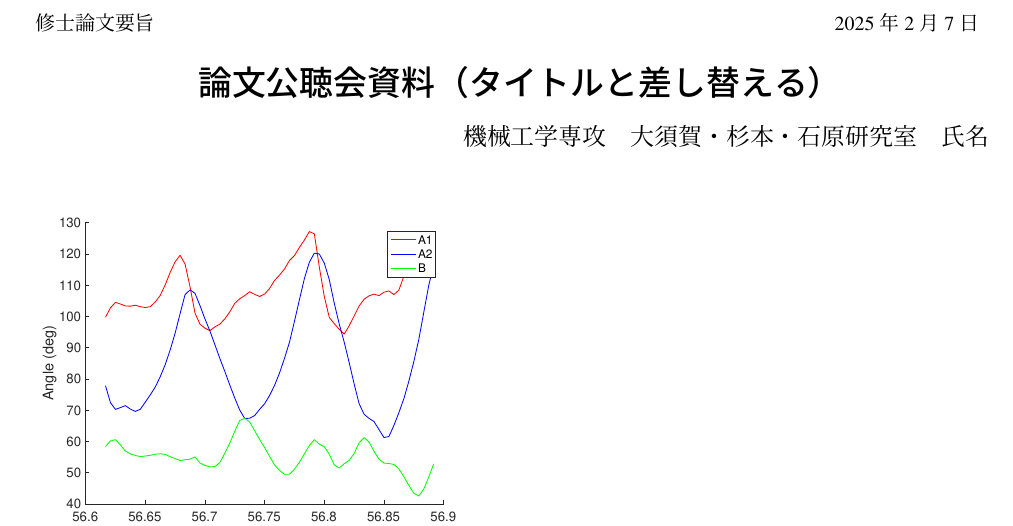
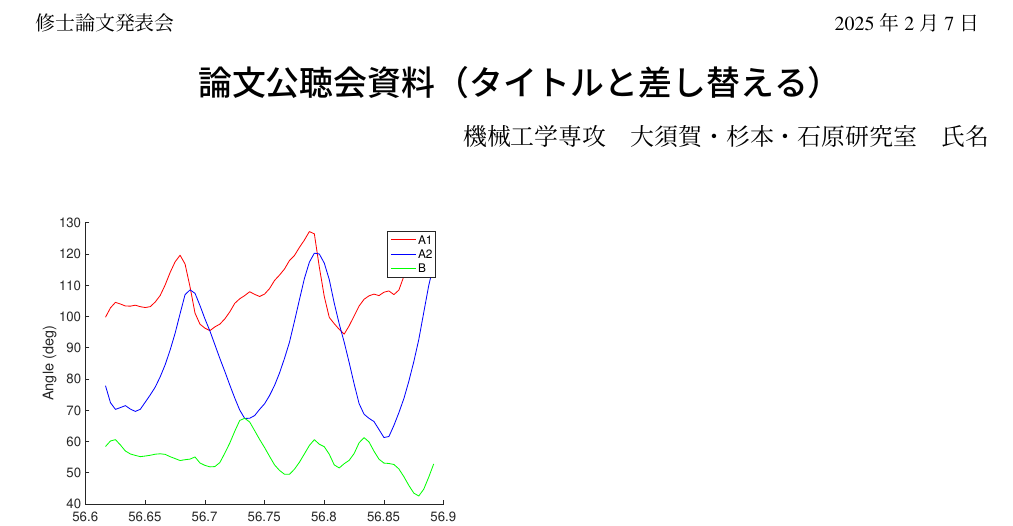
Before and after one commit to Osuka-Sugimoto-Lab/Public_Hearing_Documentation, a LaTeX document (template_pub.tex): part of page 1 of 2, cut so that both start at the same text. Compiled offline with upLaTeX and dvipdfmx.

Commit message:
左上を変更

```diff
--- a/template_pub.tex
+++ b/template_pub.tex
@@ -14,8 +14,8 @@
 
 \pagestyle{empty}
 
-\headding{修士論文要旨} %修論の場合はこっち
-%\headding{卒業論文要旨}%卒論の場合はこっち
+\headding{修士論文発表会} %修論の場合はこっち
+%\headding{卒業論文発表会}%卒論の場合はこっち
 
 \date{2025年2月7日} %日付確認
 \title{論文公聴会資料（タイトルと差し替える）}
```
